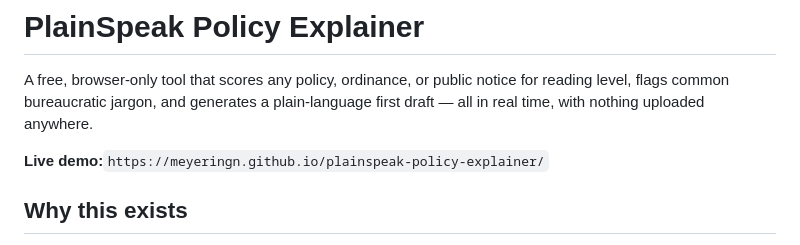
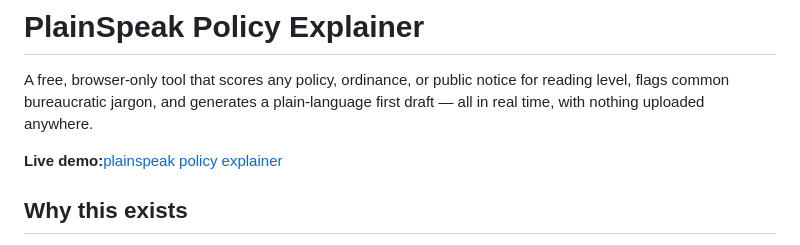
Before and after one commit to meyeringn/plainspeak-policy-explainer, a Markdown page: README.md, the part around the change. GitHub-like rendering.

```diff
--- a/README.md
+++ b/README.md
@@ -2,7 +2,7 @@
 
 A free, browser-only tool that scores any policy, ordinance, or public notice for reading level, flags common bureaucratic jargon, and generates a plain-language first draft — all in real time, with nothing uploaded anywhere.
 
-**Live demo:**`https://meyeringn.github.io/plainspeak-policy-explainer/`
+**Live demo:**[plainspeak policy explainer](https://meyeringn.github.io/plainspeak-policy-explainer/)
 
 ## Why this exists
 
```
